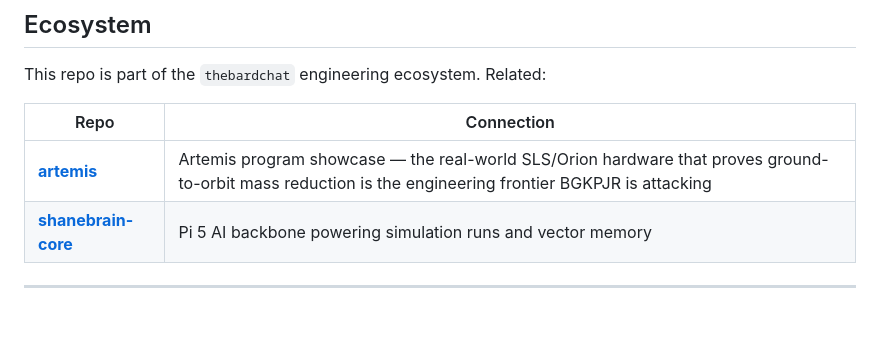
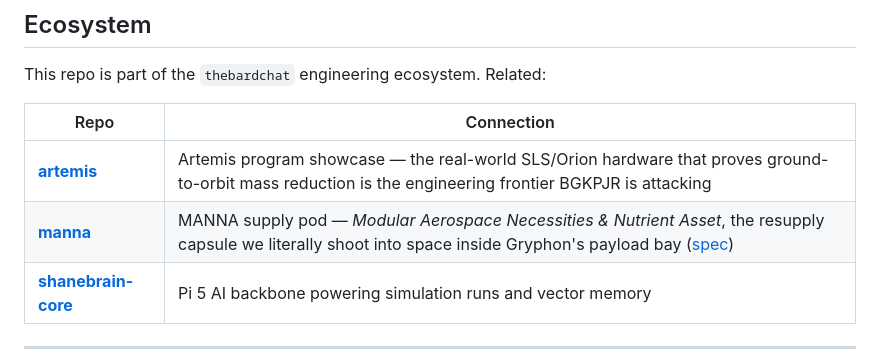
Before and after one commit to thebardchat/BGKPJR-Core-Simulations, a Markdown page: README.md, the part around the change. Rendered like a GitHub page; blank space fills up the shorter version.

```diff
--- a/README.md
+++ b/README.md
@@ -297,6 +297,7 @@ This repo is part of the `thebardchat` engineering ecosystem. Related:
 | Repo | Connection |
 |------|------------|
 | [**artemis**](https://github.com/thebardchat/artemis) | Artemis program showcase — the real-world SLS/Orion hardware that proves ground-to-orbit mass reduction is the engineering frontier BGKPJR is attacking |
+| [**manna**](https://github.com/thebardchat/manna) | MANNA supply pod — *Modular Aerospace Necessities & Nutrient Asset*, the resupply capsule we literally shoot into space inside Gryphon's payload bay ([spec](docs/system_specs/manna_specs.md)) |
 | [**shanebrain-core**](https://github.com/thebardchat/shanebrain-core) | Pi 5 AI backbone powering simulation runs and vector memory |
 
 ---
```
Also changed, not shown: docs/system_specs/manna_specs.md (added, +52 -0 lines).
